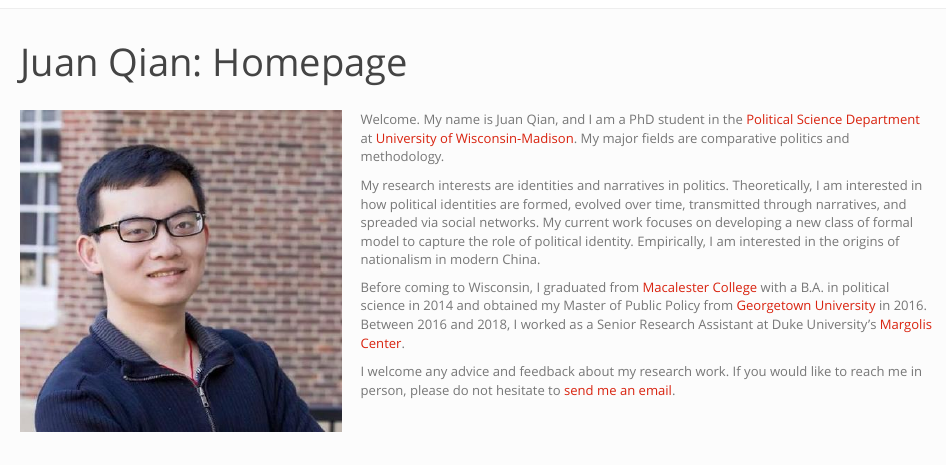
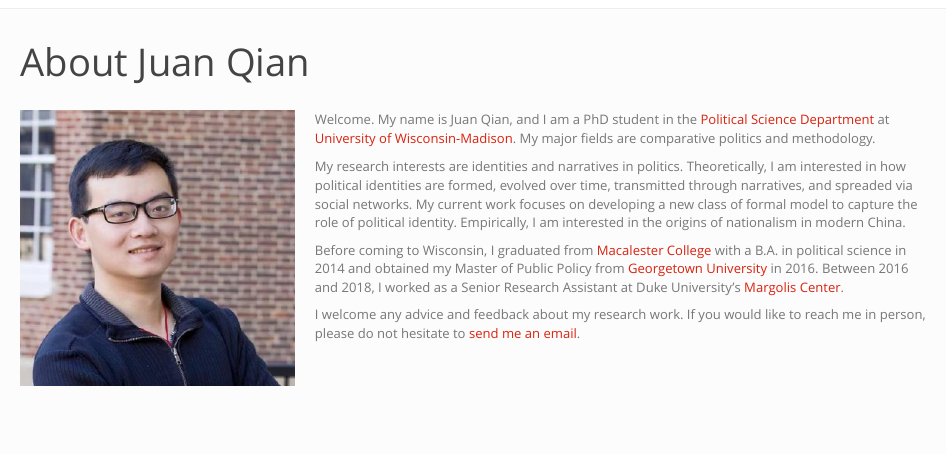
Before and after one commit to juan-qian/juan-qian.github.io, an R Markdown document (index.Rmd): the page in a window 1100 px wide, from its top. Rendered offline with R 4.5, knitr and Pandoc, with nearby package versions; a font, style sheet, LaTeX package, included part or bibliography that could not be used is replaced or left out.

Commit message:
minor revision

```diff
--- a/index.Rmd
+++ b/index.Rmd
@@ -1,9 +1,9 @@
 ---
-title: "Juan Qian: Homepage"
+title: "About Juan Qian"
 fontsize: 12pt
 ---
 <br>
-<img src="juan.jpg" style="width:35%; margin-right: 20px" align="left">
+<img src="juan.jpg" style="width:30%; margin-right: 20px" align="left">
 Welcome. My name is Juan Qian, and I am a PhD student in the [Political Science Department](https://polisci.wisc.edu/) at [University of Wisconsin-Madison](https://www.wisc.edu/). My major fields are comparative politics and methodology.
 
 My research interests are identities and narratives in politics. Theoretically, I am interested in how political identities are formed, evolved over time, transmitted through narratives, and spreaded via social networks. My current work focuses on developing a new class of formal model to capture the role of political identity. Empirically, I am interested in the origins of nationalism in modern China.
```
Also changed, not shown: zh_cn.Rmd (+1 -1 lines), index.html, poli120_fall19.html, zh_cn.html.
